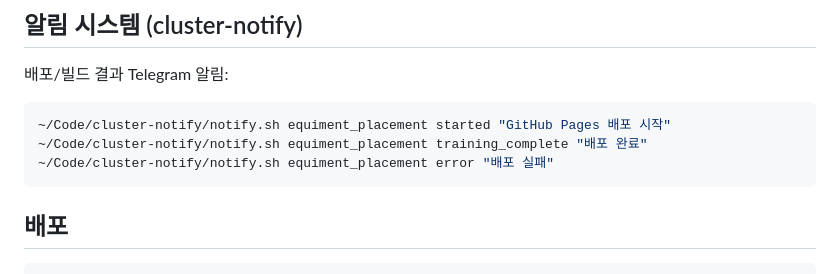
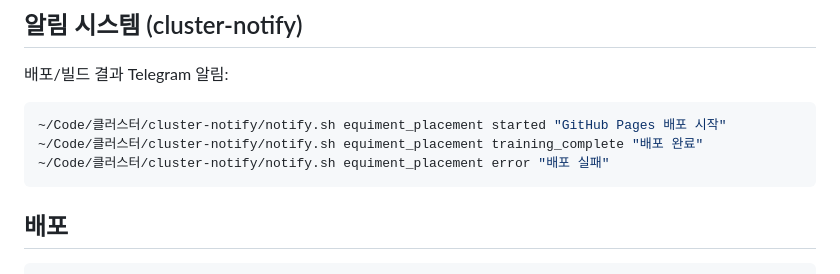
Before and after one commit to Chihun-Lee/equipment-placement, a Markdown page: CLAUDE.md, the part around the change. Rendered like a GitHub page.

Commit message:
auto-backup: 2026-07-12 13:00:09

````diff
--- a/CLAUDE.md
+++ b/CLAUDE.md
@@ -64,9 +64,9 @@ PRIMITIVES{} — 프리미티브 빌더 (20종, 장비명 자동 매칭)
 
 배포/빌드 결과 Telegram 알림:
 ```bash
-~/Code/cluster-notify/notify.sh equiment_placement started "GitHub Pages 배포 시작"
-~/Code/cluster-notify/notify.sh equiment_placement training_complete "배포 완료"
-~/Code/cluster-notify/notify.sh equiment_placement error "배포 실패"
+~/Code/클러스터/cluster-notify/notify.sh equiment_placement started "GitHub Pages 배포 시작"
+~/Code/클러스터/cluster-notify/notify.sh equiment_placement training_complete "배포 완료"
+~/Code/클러스터/cluster-notify/notify.sh equiment_placement error "배포 실패"
 ```
 
 ## 배포
````
Also changed, not shown: README.md (+2 -2 lines).
